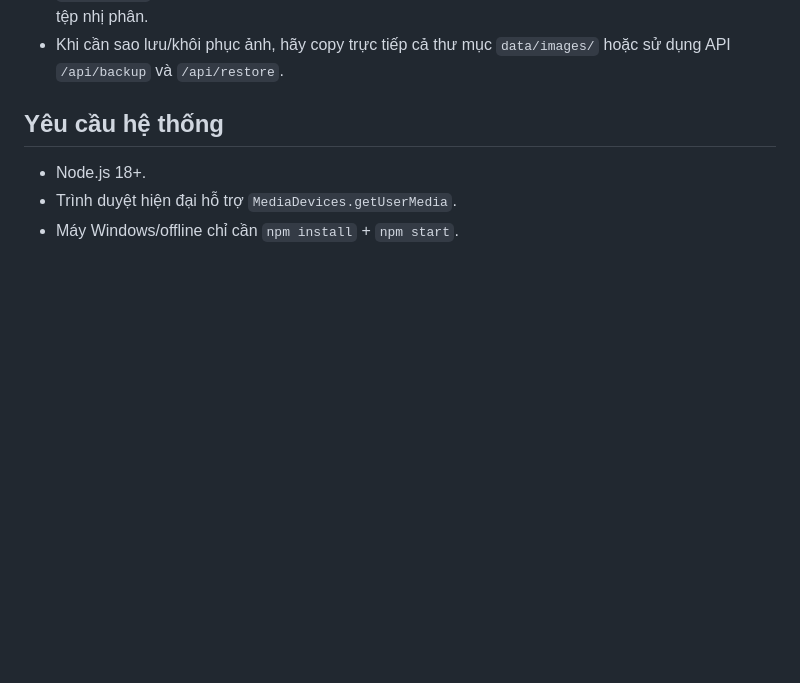
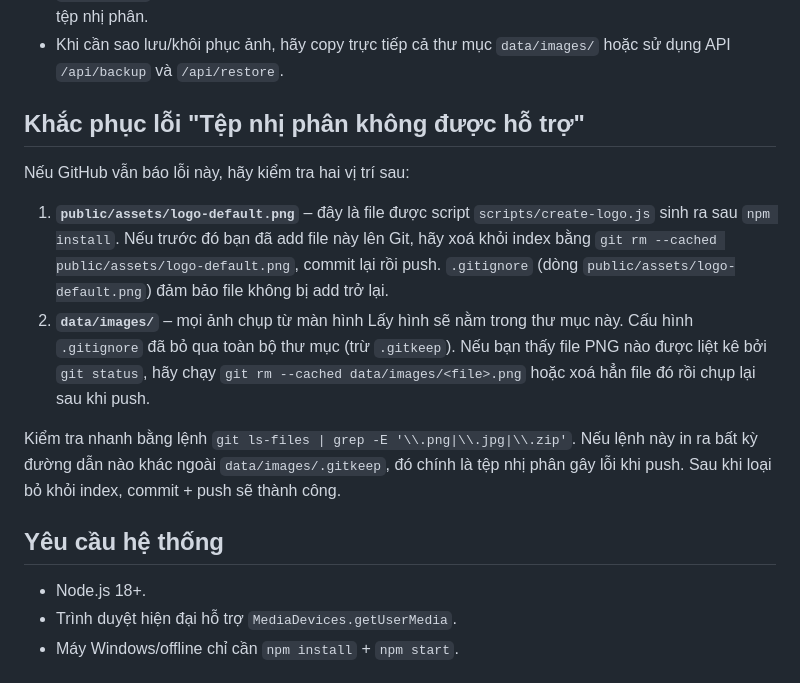
Before and after one commit to letuananh236/phanmemsoictc, a Markdown page: README.md, the part around the change. Drawn GitHub-style; blank space fills up the shorter version.

Commit message:
Document binary file troubleshooting

```diff
--- a/README.md
+++ b/README.md
@@ -31,6 +31,15 @@ project-root/
 - Thư mục `data/images/` được đưa vào `.gitignore` (kèm file `.gitkeep`) để tránh đẩy các ảnh PNG dung lượng lớn lên GitHub và gặp lỗi "Binary file not supported".
 - File logo mặc định `public/assets/logo-default.png` không còn nằm trong Git mà sẽ được script `npm install` sinh tự động, nhờ đó repo chỉ chứa mã nguồn văn bản và không bị GitHub từ chối vì tệp nhị phân.
 - Khi cần sao lưu/khôi phục ảnh, hãy copy trực tiếp cả thư mục `data/images/` hoặc sử dụng API `/api/backup` và `/api/restore`.
+
+## Khắc phục lỗi "Tệp nhị phân không được hỗ trợ"
+
+Nếu GitHub vẫn báo lỗi này, hãy kiểm tra hai vị trí sau:
+
+1. **`public/assets/logo-default.png`** – đây là file được script `scripts/create-logo.js` sinh ra sau `npm install`. Nếu trước đó bạn đã add file này lên Git, hãy xoá khỏi index bằng `git rm --cached public/assets/logo-default.png`, commit lại rồi push. `.gitignore` (dòng `public/assets/logo-default.png`) đảm bảo file không bị add trở lại.
+2. **`data/images/`** – mọi ảnh chụp từ màn hình Lấy hình sẽ nằm trong thư mục này. Cấu hình `.gitignore` đã bỏ qua toàn bộ thư mục (trừ `.gitkeep`). Nếu bạn thấy file PNG nào được liệt kê bởi `git status`, hãy chạy `git rm --cached data/images/<file>.png` hoặc xoá hẳn file đó rồi chụp lại sau khi push.
+
+Kiểm tra nhanh bằng lệnh `git ls-files | grep -E '\\.png|\\.jpg|\\.zip'`. Nếu lệnh này in ra bất kỳ đường dẫn nào khác ngoài `data/images/.gitkeep`, đó chính là tệp nhị phân gây lỗi khi push. Sau khi loại bỏ khỏi index, commit + push sẽ thành công.
 
 ## Yêu cầu hệ thống
 - Node.js 18+.
```
